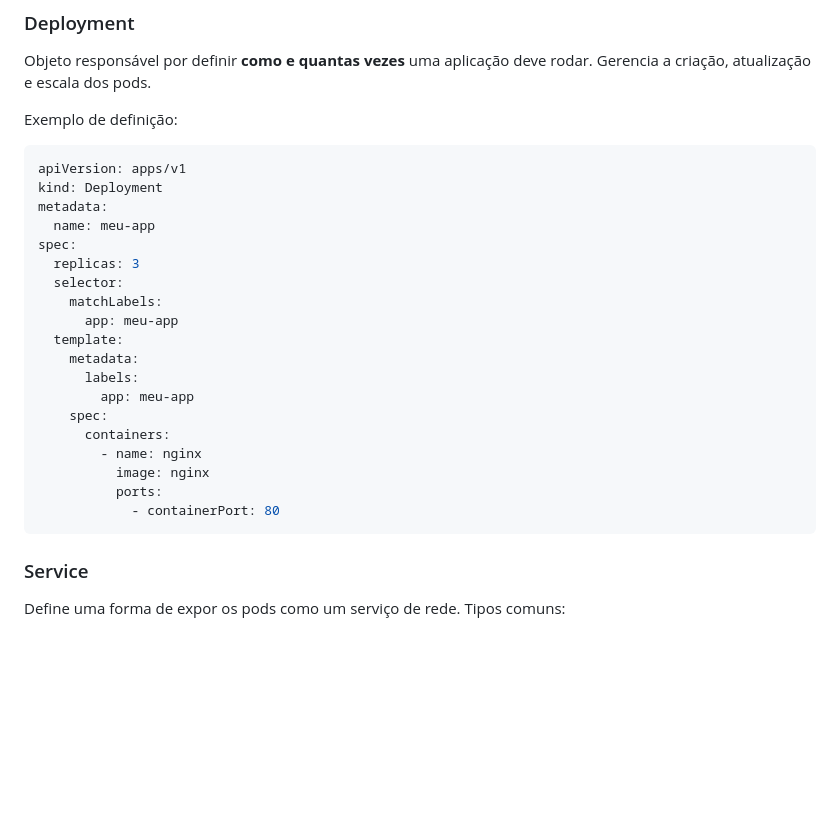
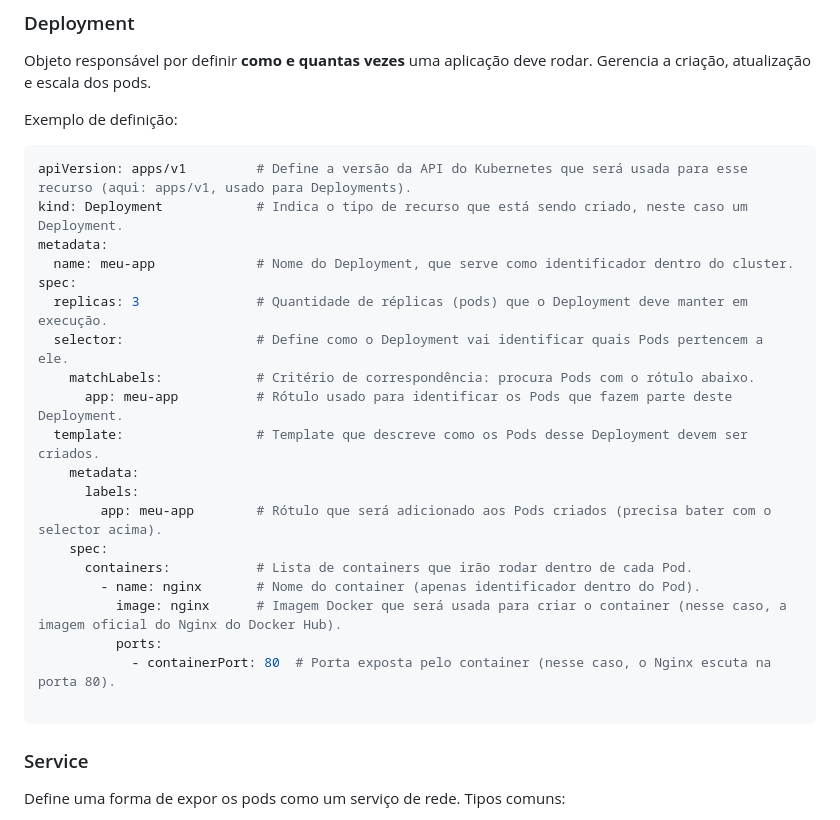
Before and after one commit to Mateus-Alencar/devops-notebook, a Markdown page: Kubernetes/kubernetes.md, the part around the change printed below. Rendered like a GitHub page; blank space fills up the shorter version.

Commit message:
Kubernetes - Definições dos comandos no Deployment

````diff
--- a/Kubernetes/kubernetes.md
+++ b/Kubernetes/kubernetes.md
@@ -110,25 +109,26 @@ Objeto responsável por definir **como e quantas vezes** uma aplicação deve ro
 
 Exemplo de definição:
 ```yaml
-apiVersion: apps/v1
-kind: Deployment
+apiVersion: apps/v1         # Define a versão da API do Kubernetes que será usada para esse recurso (aqui: apps/v1, usado para Deployments).
+kind: Deployment            # Indica o tipo de recurso que está sendo criado, neste caso um Deployment.
 metadata:
-  name: meu-app
+  name: meu-app             # Nome do Deployment, que serve como identificador dentro do cluster.
 spec:
-  replicas: 3
-  selector:
-    matchLabels:
-      app: meu-app
-  template:
+  replicas: 3               # Quantidade de réplicas (pods) que o Deployment deve manter em execução.
+  selector:                 # Define como o Deployment vai identificar quais Pods pertencem a ele.
+    matchLabels:            # Critério de correspondência: procura Pods com o rótulo abaixo.
+      app: meu-app          # Rótulo usado para identificar os Pods que fazem parte deste Deployment.
+  template:                 # Template que descreve como os Pods desse Deployment devem ser criados.
     metadata:
       labels:
-        app: meu-app
+        app: meu-app        # Rótulo que será adicionado aos Pods criados (precisa bater com o selector acima).
     spec:
-      containers:
-        - name: nginx
-          image: nginx
+      containers:           # Lista de containers que irão rodar dentro de cada Pod.
+        - name: nginx       # Nome do container (apenas identificador dentro do Pod).
+          image: nginx      # Imagem Docker que será usada para criar o container (nesse caso, a imagem oficial do Nginx do Docker Hub).
           ports:
-            - containerPort: 80
+            - containerPort: 80  # Porta exposta pelo container (nesse caso, o Nginx escuta na porta 80).
+
 ```
 
 ### Service
````
Also changed, not shown: other parts of Kubernetes/kubernetes.md (+0 -1 lines).
